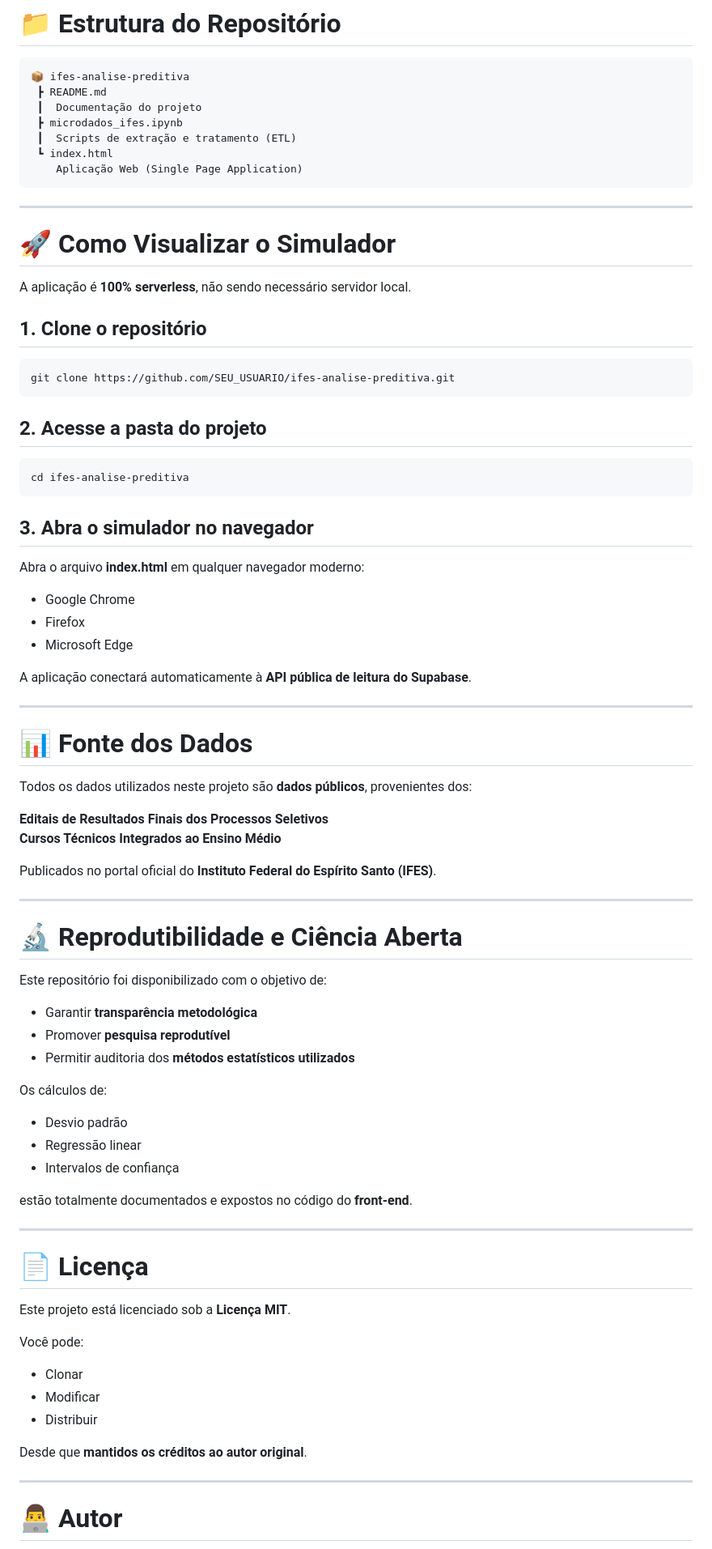
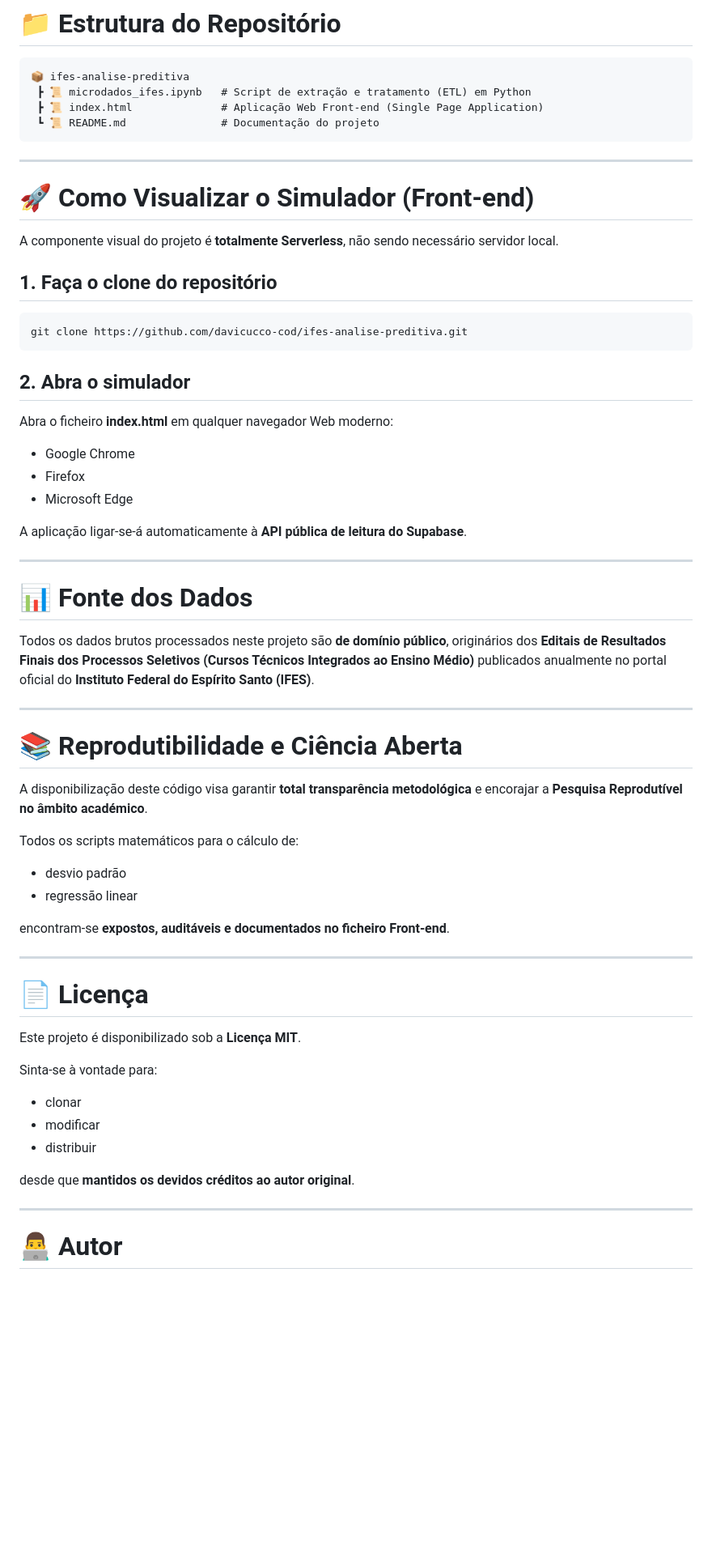
Before and after one commit to davicucco-cod/ifes-analise-preditiva, a Markdown page: README.md, the part around one of its changes. Shown at 81% size. Drawn GitHub-style; blank space fills up the shorter version.

Commit message:
Refactor README for clarity and formatting
Updated README formatting and improved clarity in descriptions.

````diff
--- a/README.md
+++ b/README.md
@@ -78,84 +77,65 @@ Interface web interativa que:
 
 ```
 📦 ifes-analise-preditiva
- ┣ README.md
- ┃  Documentação do projeto
- ┣ microdados_ifes.ipynb
- ┃  Scripts de extração e tratamento (ETL)
- ┗ index.html
-    Aplicação Web (Single Page Application)
+ ┣ 📜 microdados_ifes.ipynb   # Script de extração e tratamento (ETL) em Python
+ ┣ 📜 index.html              # Aplicação Web Front-end (Single Page Application)
+ ┗ 📜 README.md               # Documentação do projeto
 ```
 
 ---
 
-# 🚀 Como Visualizar o Simulador
+# 🚀 Como Visualizar o Simulador (Front-end)
 
-A aplicação é **100% serverless**, não sendo necessário servidor local.
+A componente visual do projeto é **totalmente Serverless**, não sendo necessário servidor local.
 
-## 1. Clone o repositório
+## 1. Faça o clone do repositório
 
 ```bash
-git clone https://github.com/SEU_USUARIO/ifes-analise-preditiva.git
+git clone https://github.com/davicucco-cod/ifes-analise-preditiva.git
 ```
 
-## 2. Acesse a pasta do projeto
+## 2. Abra o simulador
 
-```bash
-cd ifes-analise-preditiva
-```
-
-## 3. Abra o simulador no navegador
-
-Abra o arquivo **index.html** em qualquer navegador moderno:
+Abra o ficheiro **index.html** em qualquer navegador Web moderno:
 
 - Google Chrome
 - Firefox
 - Microsoft Edge
 
-A aplicação conectará automaticamente à **API pública de leitura do Supabase**.
+A aplicação ligar-se-á automaticamente à **API pública de leitura do Supabase**.
 
 ---
 
 # 📊 Fonte dos Dados
 
-Todos os dados utilizados neste projeto são **dados públicos**, provenientes dos:
-
-**Editais de Resultados Finais dos Processos Seletivos
-Cursos Técnicos Integrados ao Ensino Médio**
-
-Publicados no portal oficial do **Instituto Federal do Espírito Santo (IFES)**.
+Todos os dados brutos processados neste projeto são **de domínio público**, originários dos **Editais de Resultados Finais dos Processos Seletivos (Cursos Técnicos Integrados ao Ensino Médio)** publicados anualmente no portal oficial do **Instituto Federal do Espírito Santo (IFES)**.
 
 ---
 
-# 🔬 Reprodutibilidade e Ciência Aberta
+# 📚 Reprodutibilidade e Ciência Aberta
 
-Este repositório foi disponibilizado com o objetivo de:
+A disponibilização deste código visa garantir **total transparência metodológica** e encorajar a **Pesquisa Reprodutível no âmbito académico**.
 
-- Garantir **transparência metodológica**
-- Promover **pesquisa reprodutível**
-- Permitir auditoria dos **métodos estatísticos utilizados**
+Todos os scripts matemáticos para o cálculo de:
 
-Os cálculos de:
+- desvio padrão
+- regressão linear
 
-- Desvio padrão
-- Regressão linear
-- Intervalos de confiança
-
-estão totalmente documentados e expostos no código do **front-end**.
+encontram-se **expostos, auditáveis e documentados no ficheiro Front-end**.
 
 ---
 
 # 📄 Licença
 
-Este projeto está licenciado sob a **Licença MIT**.
+Este projeto é disponibilizado sob a **Licença MIT**.
 
-Você pode:
+Sinta-se à vontade para:
 
-- Clonar
-- Modificar
-- Distribuir
+- clonar
+- modificar
+- distribuir
 
-Desde que **mantidos os créditos ao autor original**.
+desde que **mantidos os devidos créditos ao autor original**.
 
 ---
 
````
Also changed, not shown: other parts of README.md (+26 -27 lines).
